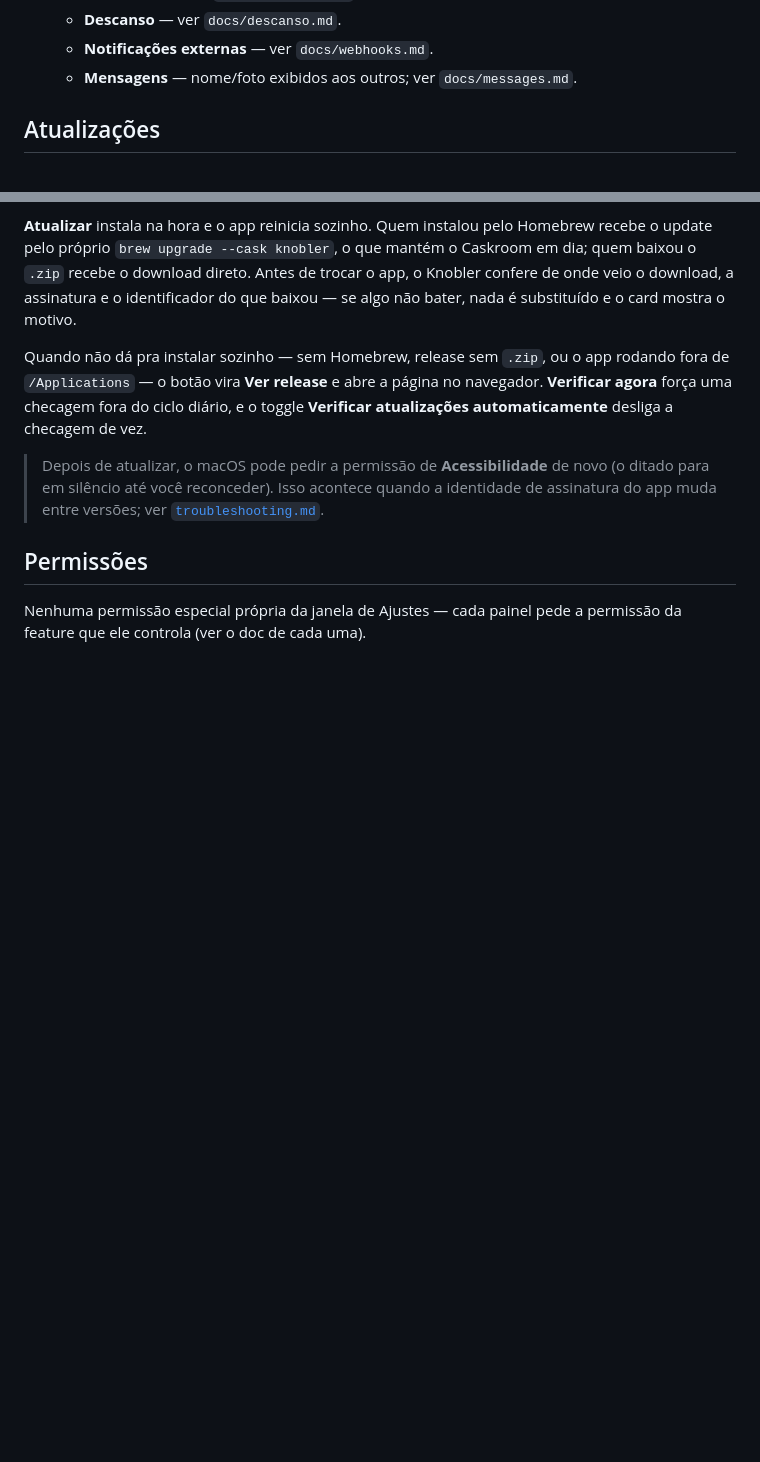
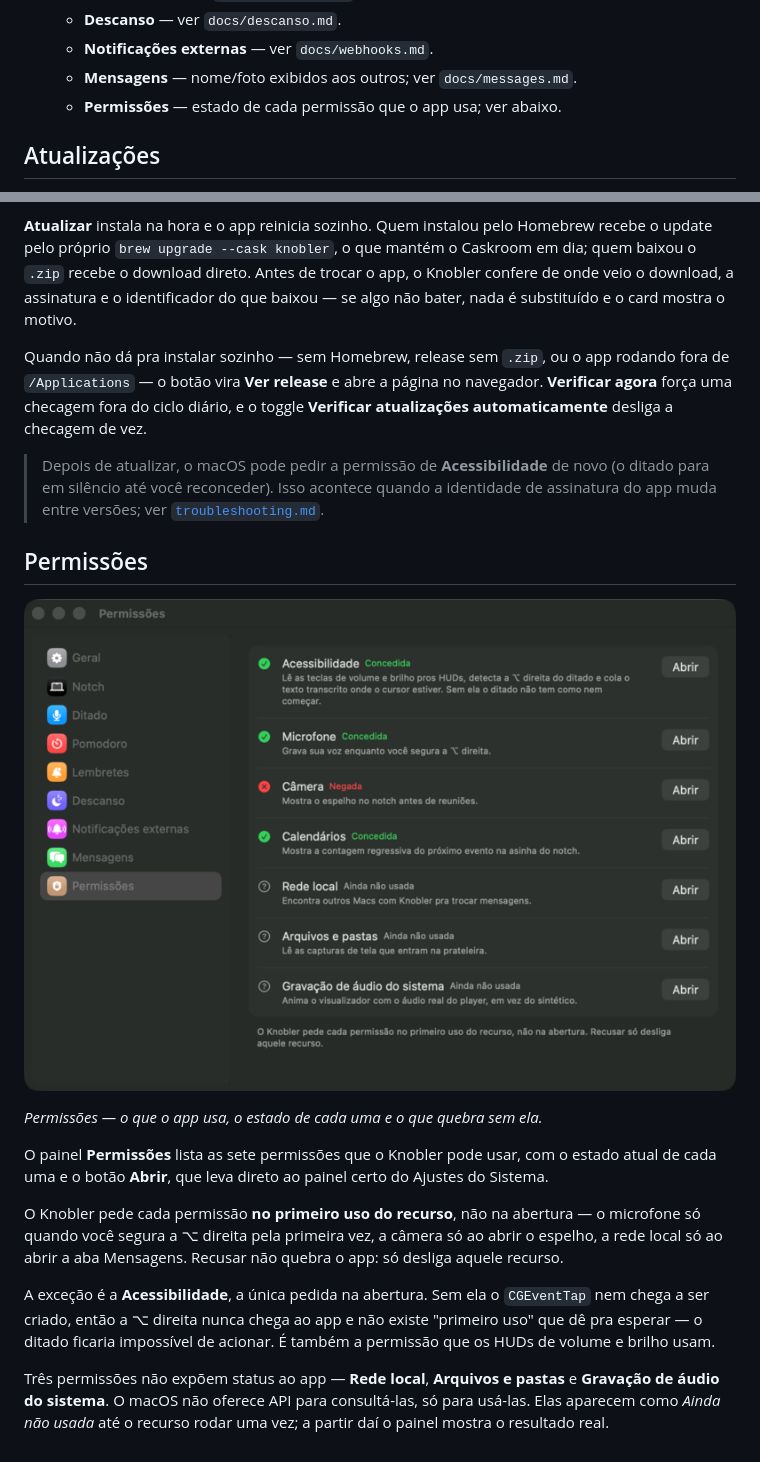
Before and after one commit to luccas-silveira/knobler, a Markdown page: docs/settings.md, 2 parts joined by grey strips. GitHub-like rendering; pictures changed too: docs/images/settings-permissoes.png (added); blank space fills up the shorter version.

```diff
--- a/docs/settings.md
+++ b/docs/settings.md
@@ -32,6 +32,7 @@ da própria feature, linkada abaixo.
   - **Descanso** — ver `docs/descanso.md`.
   - **Notificações externas** — ver `docs/webhooks.md`.
   - **Mensagens** — nome/foto exibidos aos outros; ver `docs/messages.md`.
+  - **Permissões** — estado de cada permissão que o app usa; ver abaixo.
 
 ## Atualizações
 
@@ -57,5 +58,25 @@ toggle **Verificar atualizações automaticamente** desliga a checagem de vez.
 
 ## Permissões
 
-Nenhuma permissão especial própria da janela de Ajustes — cada painel pede a
-permissão da feature que ele controla (ver o doc de cada uma).
+![Painel Permissões](images/settings-permissoes.png)
+
+*Permissões — o que o app usa, o estado de cada uma e o que quebra sem ela.*
+
+O painel **Permissões** lista as sete permissões que o Knobler pode usar, com o
+estado atual de cada uma e o botão **Abrir**, que leva direto ao painel certo do
+Ajustes do Sistema.
+
+O Knobler pede cada permissão **no primeiro uso do recurso**, não na abertura —
+o microfone só quando você segura a ⌥ direita pela primeira vez, a câmera só ao
+abrir o espelho, a rede local só ao abrir a aba Mensagens. Recusar não quebra o
+app: só desliga aquele recurso.
+
+A exceção é a **Acessibilidade**, a única pedida na abertura. Sem ela o
+`CGEventTap` nem chega a ser criado, então a ⌥ direita nunca chega ao app e não
+existe "primeiro uso" que dê pra esperar — o ditado ficaria impossível de
+acionar. É também a permissão que os HUDs de volume e brilho usam.
+
+Três permissões não expõem status ao app — **Rede local**, **Arquivos e pastas**
+e **Gravação de áudio do sistema**. O macOS não oferece API para consultá-las, só
+para usá-las. Elas aparecem como *Ainda não usada* até o recurso rodar uma vez;
+a partir daí o painel mostra o resultado real.
```
Also changed, not shown: CHANGELOG.md (+24 -0 lines), 10 other files.
